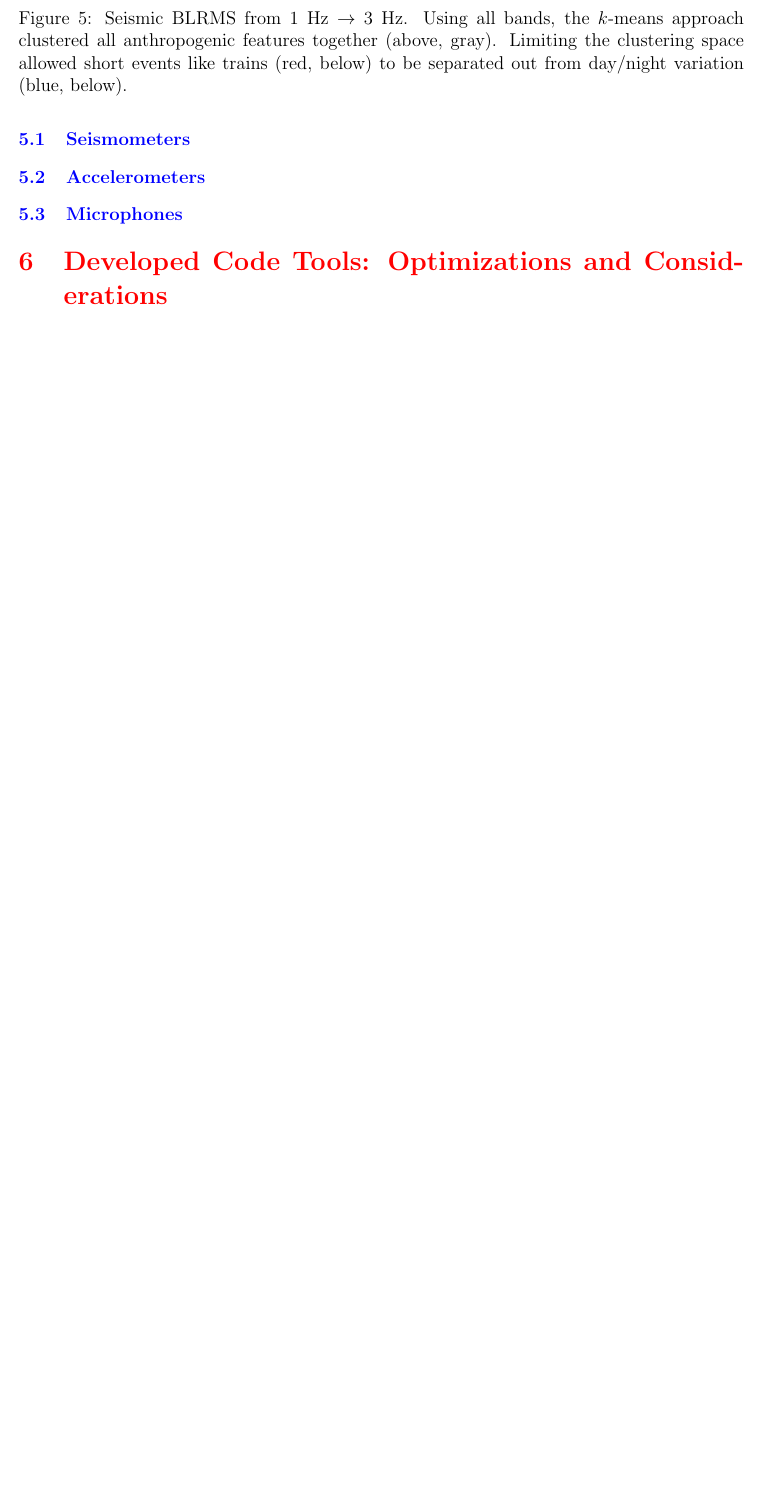
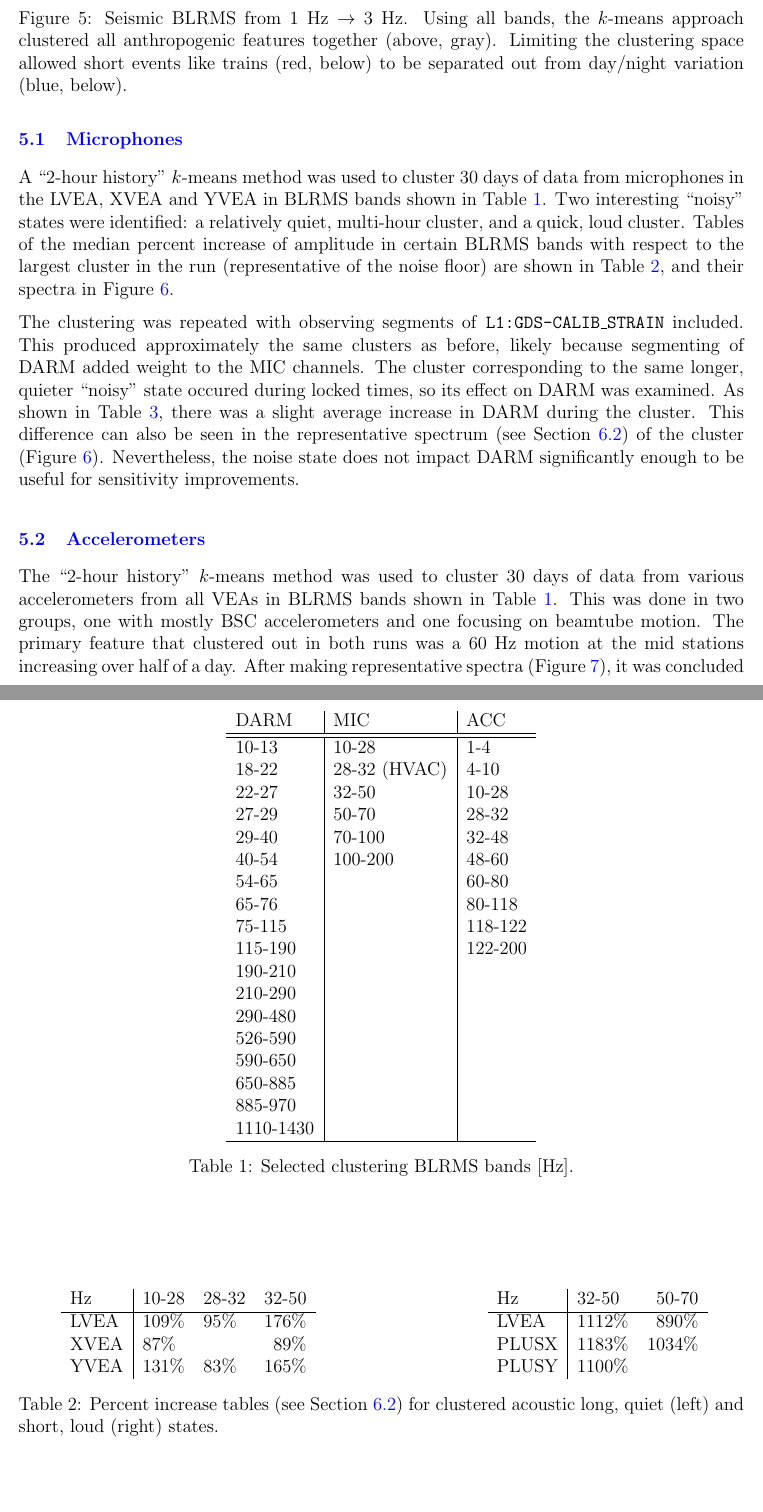
Before and after one commit to bernhardtj/DetectorChar, a LaTeX document (doc/final.tex): part of page 6 of 10 before the commit and two parts of pages 6 and 7 of 12 after it, the two joined at a grey line, cut so that both start at the same text, the shorter picture padded with empty space. Compiled offline with pdfLaTeX.

Commit message:
do final

```diff
--- a/doc/final.tex
+++ b/doc/final.tex
@@ -133,4 +134,79 @@ The test was re-run with only anthropogenic seismic BLRMS bands at the end stati
 \section{Clustering of Unknown Noise States}\label{sec:unknown}
 Now that the clustering scheme was verified using known states of noise, it could be used to find new relationships between PEM channels and DARM noise.
 
-\subsection{Seismometers}
+\subsection{Microphones}\label{ssec:mic}
+
+A ``2-hour history'' $k$-means method was used to cluster 30 days of data from microphones in the LVEA, XVEA and YVEA in BLRMS bands shown in Table~\ref{tab:blrms}.
+\begin{table}\centering
+  \begin{tabular}{l|l|l}
+    DARM & MIC & ACC \\
+    \hline \hline
+    \begin{tabular}[t]{@{}l@{}}
+      10-13 \\
+      18-22 \\
+      22-27 \\
+      27-29 \\
+      29-40 \\
+      40-54 \\
+      54-65 \\
+      65-76 \\
+      75-115 \\
+      115-190 \\
+      190-210 \\
+      210-290 \\
+      290-480 \\
+      526-590 \\
+      590-650 \\
+      650-885 \\
+      885-970 \\
+      1110-1430
+    \end{tabular} &
+    \begin{tabular}[t]{@{}l@{}}
+      10-28 \\
+      28-32 (HVAC) \\
+      32-50 \\
+      50-70 \\
+      70-100 \\
+      100-200
+    \end{tabular} &
+    \begin{tabular}[t]{@{}l@{}}
+      1-4 \\
+      4-10 \\
+      10-28 \\
+      28-32 \\
+      32-48 \\
+      48-60 \\
+      60-80 \\
+      80-118 \\
+      118-122 \\
+      122-200
+    \end{tabular}\\
+    \hline
+  \end{tabular}
+  \caption{Selected clustering BLRMS bands [Hz].}\label{tab:blrms}
+\end{table}
+Two interesting ``noisy'' states were identified: a relatively quiet, multi-hour cluster, and a quick, loud cluster.
+Tables of the median percent increase of amplitude in certain BLRMS bands with respect to the largest cluster in the run (representative of the noise floor) are shown in Table~\ref{tab:mic}, and their spectra in Figure~\ref{fig:mic}.
+
+\begin{table}\hspace{2em}
+  \begin{tabular}{l|llr}
+    Hz & 10-28 & 28-32 & 32-50 \\ \hline
+    LVEA & 109\% & 95\% & 176\% \\
+    XVEA & 87\% &   &  89\% \\
+    YVEA & 131\% & 83\% & 165\%
+  \end{tabular}\hfill
+  \begin{tabular}{l|lr}
+    Hz & 32-50 & 50-70 \\ \hline
+    LVEA & 1112\% & 890\% \\
+    PLUSX & 1183\% & 1034\% \\
+    PLUSY & 1100\%
+  \end{tabular}\hspace{2em}
+  \caption{Percent increase tables (see Section~\ref{ssec:eval}) for clustered acoustic long, quiet (left) and short, loud (right) states.}\label{tab:mic}
+\end{table}
+
+The clustering was repeated with observing segments of \texttt{L1:GDS-CALIB\_STRAIN} included.
+This produced approximately the same clusters as before, likely because segmenting of DARM added weight to the MIC channels.
+The cluster corresponding to the same longer, quieter ``noisy'' state occured during locked times, so its effect on DARM was examined.
+As shown in Table~\ref{tab:micdarm}, there was a slight average increase in DARM during the cluster.
+This difference can also be seen in the representative spectrum (see Section~\ref{ssec:eval}) of the cluster (Figure~\ref{fig:mic}).
+Nevertheless, the noise state does not impact DARM significantly enough to be useful for sensitivity improvements.
@@ -137,4 +226,11 @@ Now that the clustering scheme was verified using known states of noise, it coul
+\end{figure}
+
 
 \subsection{Accelerometers}
+The ``2-hour history'' $k$-means method was used to cluster 30 days of data from various accelerometers from all VEAs in BLRMS bands shown in Table~\ref{tab:blrms}.
+This was done in two groups, one with mostly BSC accelerometers and one focusing on beamtube motion.
+The primary feature that clustered out in both runs was a 60 Hz motion at the mid stations increasing over half of a day.
+After making representative spectra (Figure~\ref{fig:acc}), it was concluded that this noise was due to the HVAC system turning on during the warmer period of the day.
+Motor load causes electrical signals to downconvert slightly as they couple into mechanical movement, so a peak at 58 Hz is characteristic of a fan.
+The fan movement did not couple into DARM.
 
-\subsection{Microphones}
@@ -141,2 +250 @@ Now that the clustering scheme was verified using known states of noise, it coul
 
-\section{Developed Code Tools: Optimizations and Considerations}
```
Also changed, not shown: doc/assets/final/L1_GDS-CALIB_STRAIN-acc.png (added), doc/assets/final/L1_GDS-CALIB_STRAIN-mic.png (added), doc/assets/final/L1_PEM-EX_MIC_VEA_PLUSX_DQ.png (added), doc/assets/final/L1_PEM-MY_ACC_BEAMTUBE_2100Y_Y_DQ.png (added), doc/final.tex (44 more changed lines).
